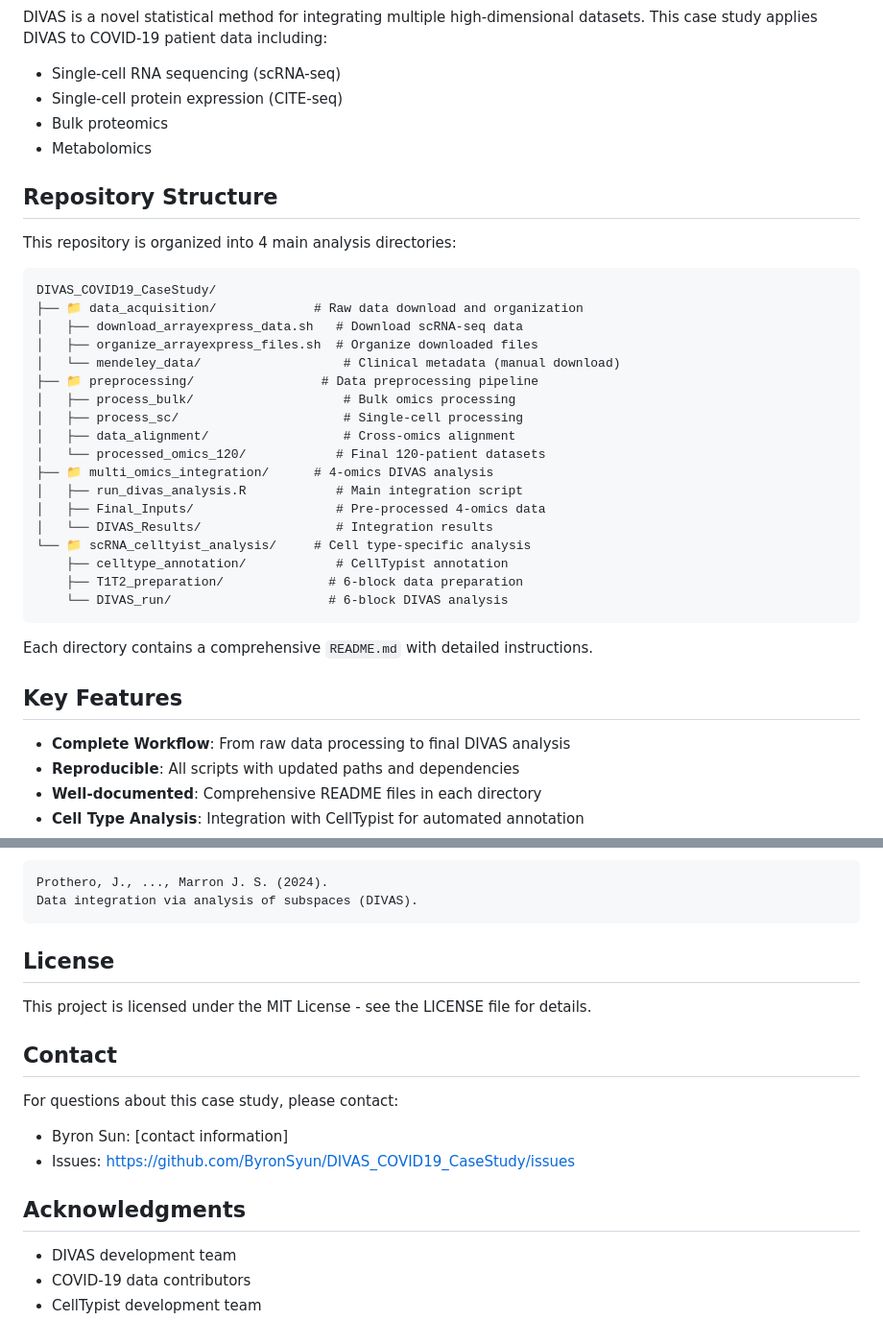
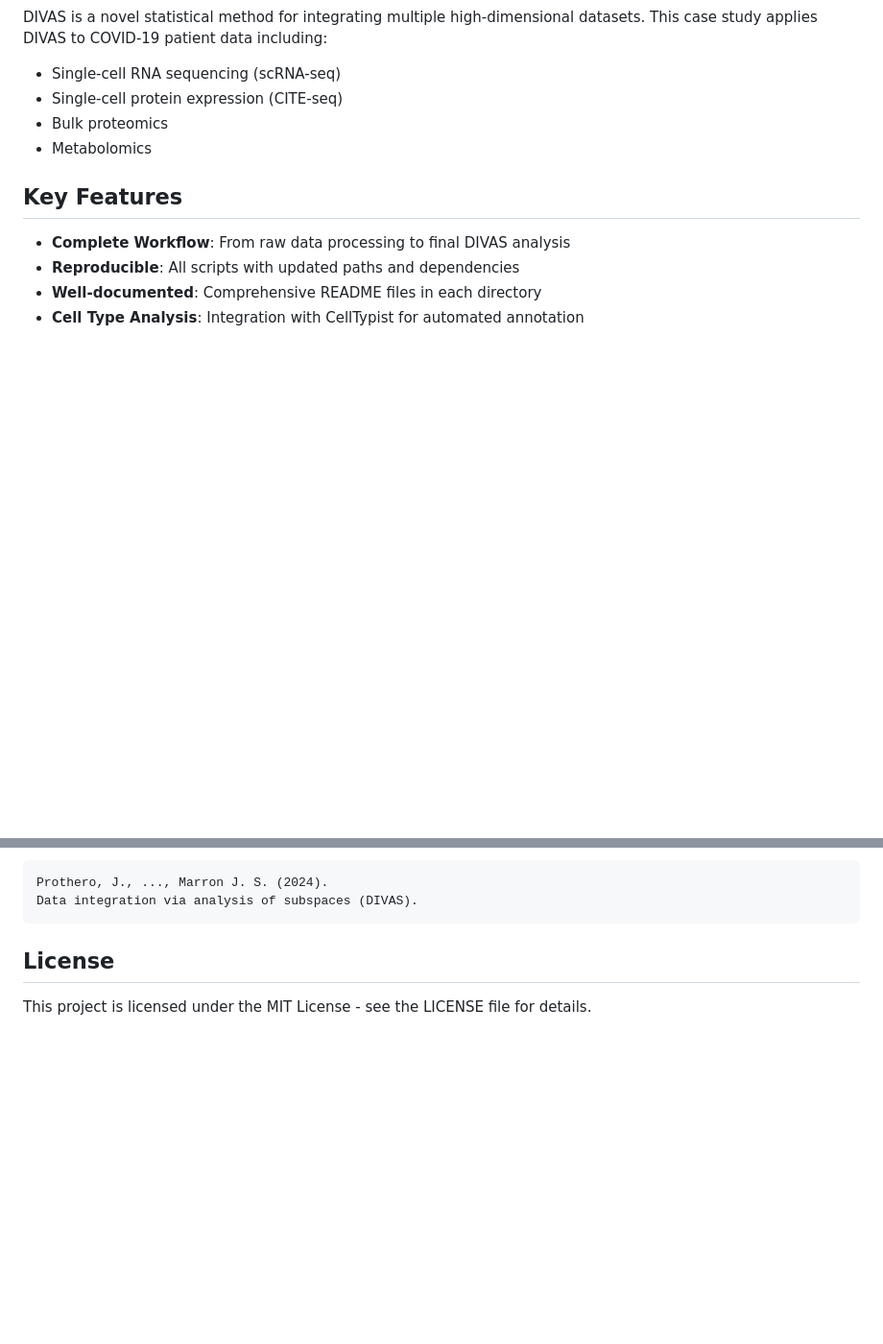
Before and after one commit to ByronSyun/DIVAS_COVID19_CaseStudy, a Markdown page: README.md, 2 parts joined by grey strips. Shown: that part at 96% size. Drawn GitHub-style; blank space fills up the shorter version.

Commit message:
docs: streamline README sections

````diff
--- a/README.md
+++ b/README.md
@@ -36,33 +36,6 @@ DIVAS is a novel statistical method for integrating multiple high-dimensional da
 - Single-cell protein expression (CITE-seq)
 - Bulk proteomics
 - Metabolomics
-
-## Repository Structure
-
-This repository is organized into 4 main analysis directories:
-
-```
-DIVAS_COVID19_CaseStudy/
-├── 📁 data_acquisition/             # Raw data download and organization
-│   ├── download_arrayexpress_data.sh   # Download scRNA-seq data
-│   ├── organize_arrayexpress_files.sh  # Organize downloaded files
-│   └── mendeley_data/                   # Clinical metadata (manual download)
-├── 📁 preprocessing/                 # Data preprocessing pipeline
-│   ├── process_bulk/                    # Bulk omics processing
-│   ├── process_sc/                      # Single-cell processing
-│   ├── data_alignment/                  # Cross-omics alignment
-│   └── processed_omics_120/            # Final 120-patient datasets
-├── 📁 multi_omics_integration/      # 4-omics DIVAS analysis
-│   ├── run_divas_analysis.R            # Main integration script
-│   ├── Final_Inputs/                   # Pre-processed 4-omics data
-│   └── DIVAS_Results/                  # Integration results
-└── 📁 scRNA_celltyist_analysis/     # Cell type-specific analysis
-    ├── celltype_annotation/            # CellTypist annotation
-    ├── T1T2_preparation/              # 6-block data preparation
-    └── DIVAS_run/                     # 6-block DIVAS analysis
-```
-
-Each directory contains a comprehensive `README.md` with detailed instructions.
 
 ## Key Features
 
@@ -178,15 +151,3 @@ Data integration via analysis of subspaces (DIVAS).
 ## License
 
 This project is licensed under the MIT License - see the LICENSE file for details.
-
-## Contact
-
-For questions about this case study, please contact:
-- Byron Sun: [contact information]
-- Issues: https://github.com/ByronSyun/DIVAS_COVID19_CaseStudy/issues
-
-## Acknowledgments
-
-- DIVAS development team
-- COVID-19 data contributors
-- CellTypist development team
````
